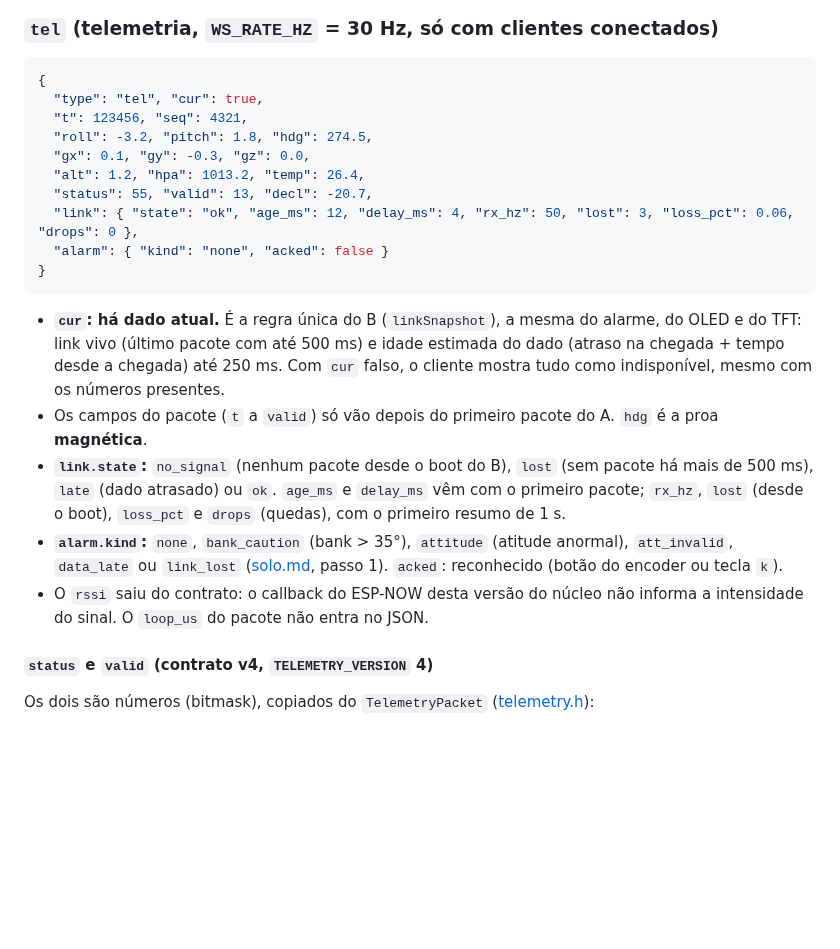
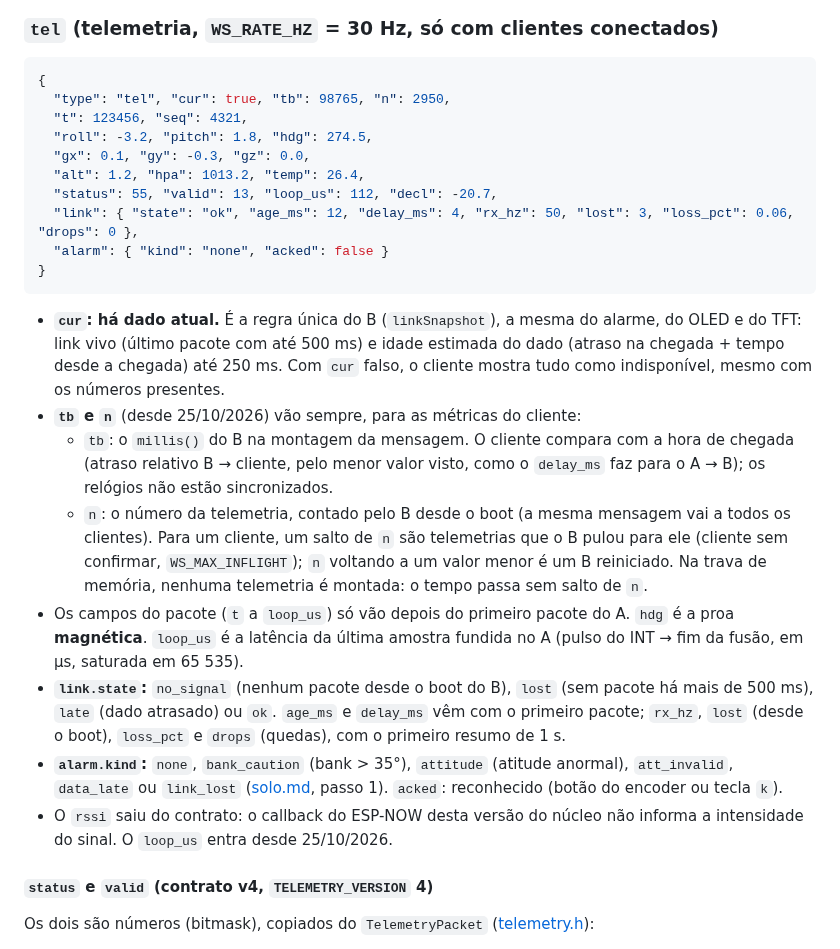
Before and after one commit to rigelsss/attitude-indicator, a Markdown page: docs/protocolo-websocket.md, the part around one of its changes. GitHub-like rendering; blank space fills up the shorter version.

````diff
--- a/docs/protocolo-websocket.md
+++ b/docs/protocolo-websocket.md
@@ -21,22 +21,25 @@ Todas as mensagens são objetos JSON com o campo `type`. Um número não finito
 
 ```json
 {
-  "type": "tel", "cur": true,
+  "type": "tel", "cur": true, "tb": 98765, "n": 2950,
   "t": 123456, "seq": 4321,
   "roll": -3.2, "pitch": 1.8, "hdg": 274.5,
   "gx": 0.1, "gy": -0.3, "gz": 0.0,
   "alt": 1.2, "hpa": 1013.2, "temp": 26.4,
-  "status": 55, "valid": 13, "decl": -20.7,
+  "status": 55, "valid": 13, "loop_us": 112, "decl": -20.7,
   "link": { "state": "ok", "age_ms": 12, "delay_ms": 4, "rx_hz": 50, "lost": 3, "loss_pct": 0.06, "drops": 0 },
   "alarm": { "kind": "none", "acked": false }
 }
 ```
 
 - **`cur`: há dado atual.** É a regra única do B (`linkSnapshot`), a mesma do alarme, do OLED e do TFT: link vivo (último pacote com até 500 ms) e idade estimada do dado (atraso na chegada + tempo desde a chegada) até 250 ms. Com `cur` falso, o cliente mostra tudo como indisponível, mesmo com os números presentes.
-- Os campos do pacote (`t` a `valid`) só vão depois do primeiro pacote do A. `hdg` é a proa **magnética**.
+- **`tb` e `n`** (desde 25/10/2026) vão sempre, para as métricas do cliente:
+  - `tb`: o `millis()` do B na montagem da mensagem. O cliente compara com a hora de chegada (atraso relativo B → cliente, pelo menor valor visto, como o `delay_ms` faz para o A → B); os relógios não estão sincronizados.
+  - `n`: o número da telemetria, contado pelo B desde o boot (a mesma mensagem vai a todos os clientes). Para um cliente, um salto de `n` são telemetrias que o B pulou para ele (cliente sem confirmar, `WS_MAX_INFLIGHT`); `n` voltando a um valor menor é um B reiniciado. Na trava de memória, nenhuma telemetria é montada: o tempo passa sem salto de `n`.
+- Os campos do pacote (`t` a `loop_us`) só vão depois do primeiro pacote do A. `hdg` é a proa **magnética**. `loop_us` é a latência da última amostra fundida no A (pulso do INT → fim da fusão, em µs, saturada em 65 535).
 - **`link.state`:** `no_signal` (nenhum pacote desde o boot do B), `lost` (sem pacote há mais de 500 ms), `late` (dado atrasado) ou `ok`. `age_ms` e `delay_ms` vêm com o primeiro pacote; `rx_hz`, `lost` (desde o boot), `loss_pct` e `drops` (quedas), com o primeiro resumo de 1 s.
 - **`alarm.kind`:** `none`, `bank_caution` (bank > 35°), `attitude` (atitude anormal), `att_invalid`, `data_late` ou `link_lost` ([solo.md](solo.md), passo 1). `acked`: reconhecido (botão do encoder ou tecla `k`).
-- O `rssi` saiu do contrato: o callback do ESP-NOW desta versão do núcleo não informa a intensidade do sinal. O `loop_us` do pacote não entra no JSON.
+- O `rssi` saiu do contrato: o callback do ESP-NOW desta versão do núcleo não informa a intensidade do sinal. O `loop_us` entra desde 25/10/2026.
 
 #### `status` e `valid` (contrato v4, `TELEMETRY_VERSION` 4)
 
````
Also changed, not shown: other parts of docs/protocolo-websocket.md (+13 -6 lines), CLAUDE.md (+2 -0 lines), docs/cliente-python.md (added, +162 -0 lines).
